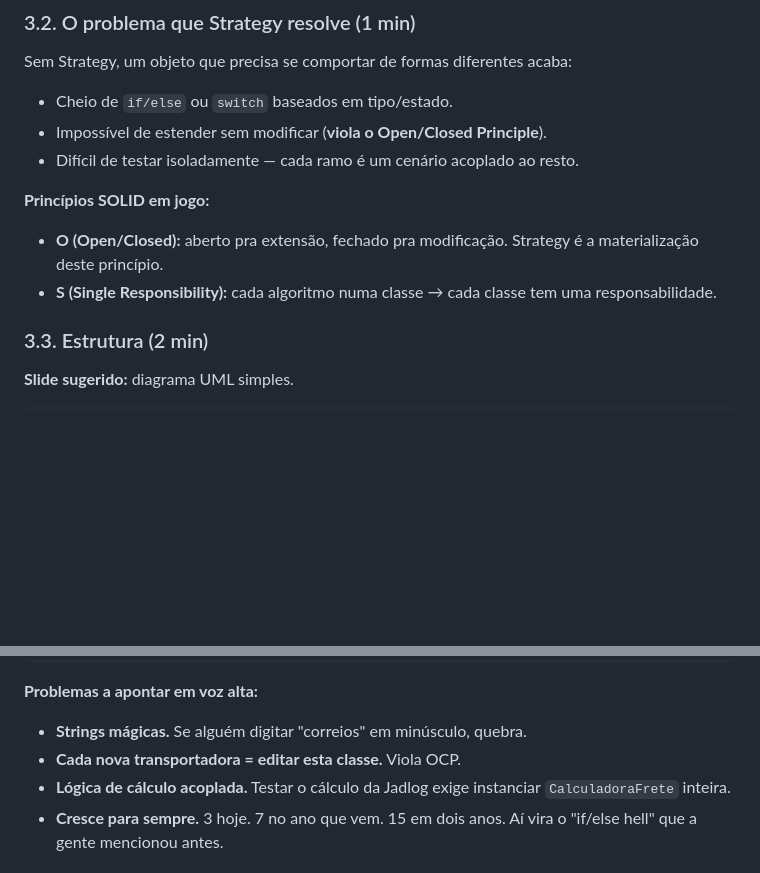
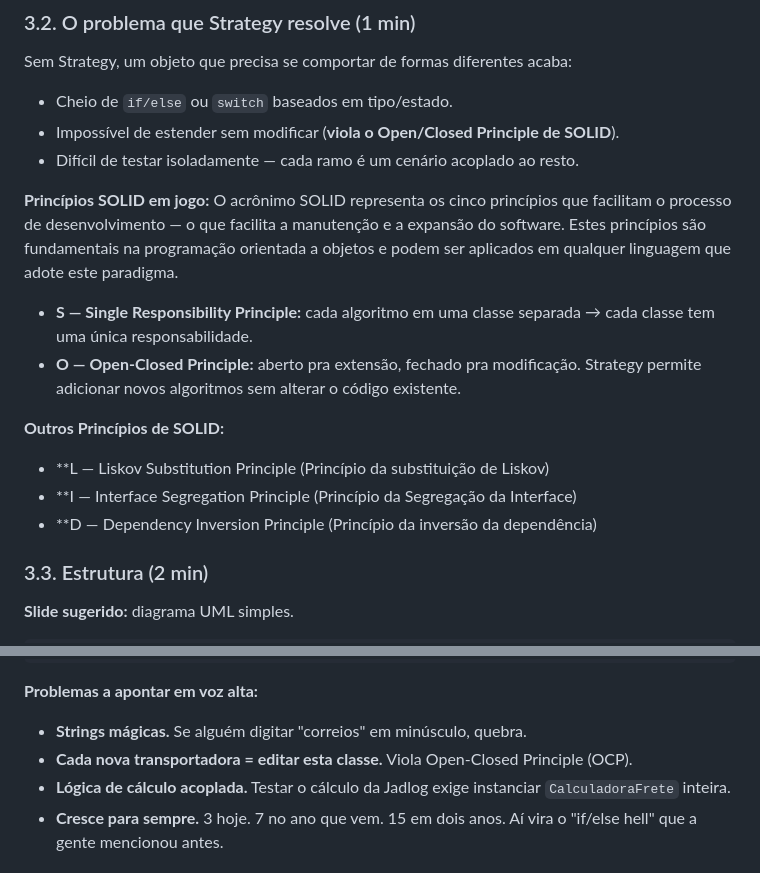
Before and after one commit to Eliezir/strategy, a Markdown page: roteiro.md, 2 parts joined by grey strips. GitHub-like rendering; blank space fills up the shorter version.

Commit message:
Enhance SOLID principles explanation in roteiro.md
Clarified the explanation of SOLID principles and emphasized the Open/Closed Principle in the context of the Strategy pattern.

```diff
--- a/roteiro.md
+++ b/roteiro.md
@@ -178,12 +178,19 @@ Tradução em linguagem humana:
 
 Sem Strategy, um objeto que precisa se comportar de formas diferentes acaba:
 - Cheio de `if/else` ou `switch` baseados em tipo/estado.
-- Impossível de estender sem modificar (**viola o Open/Closed Principle**).
+- Impossível de estender sem modificar (**viola o Open/Closed Principle de SOLID**).
 - Difícil de testar isoladamente — cada ramo é um cenário acoplado ao resto.
 
 **Princípios SOLID em jogo:**
-- **O (Open/Closed):** aberto pra extensão, fechado pra modificação. Strategy é a materialização deste princípio.
-- **S (Single Responsibility):** cada algoritmo numa classe → cada classe tem uma responsabilidade.
+O acrônimo SOLID representa os cinco princípios que facilitam o processo de desenvolvimento — o que facilita a manutenção e a expansão do software. Estes princípios são fundamentais na programação orientada a objetos e podem ser aplicados em qualquer linguagem que adote este paradigma.
+
+- **S — Single Responsibility Principle:** cada algoritmo em uma classe separada → cada classe tem uma única responsabilidade.
+- **O — Open-Closed Principle:** aberto pra extensão, fechado pra modificação. Strategy permite adicionar novos algoritmos sem alterar o código existente.
+
+**Outros Princípios de SOLID:**
+- **L — Liskov Substitution Principle (Princípio da substituição de Liskov)
+- **I — Interface Segregation Principle (Princípio da Segregação da Interface)
+- **D — Dependency Inversion Principle (Princípio da inversão da dependência)
 
 ### 3.3. Estrutura (2 min)
 
@@ -250,7 +257,7 @@ public class CalculadoraFrete {
 
 **Problemas a apontar em voz alta:**
 - **Strings mágicas.** Se alguém digitar "correios" em minúsculo, quebra.
-- **Cada nova transportadora = editar esta classe.** Viola OCP.
+- **Cada nova transportadora = editar esta classe.** Viola Open-Closed Principle (OCP).
 - **Lógica de cálculo acoplada.** Testar o cálculo da Jadlog exige instanciar `CalculadoraFrete` inteira.
 - **Cresce para sempre.** 3 hoje. 7 no ano que vem. 15 em dois anos. Aí vira o "if/else hell" que a gente mencionou antes.
 
```
